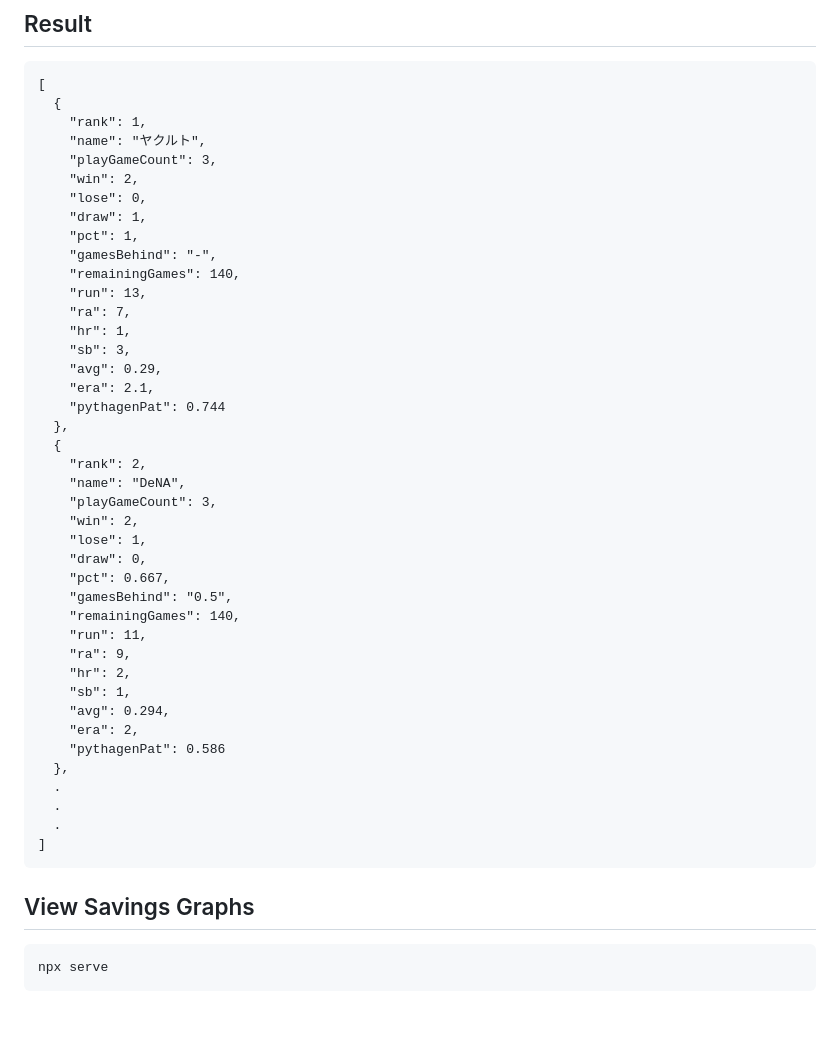
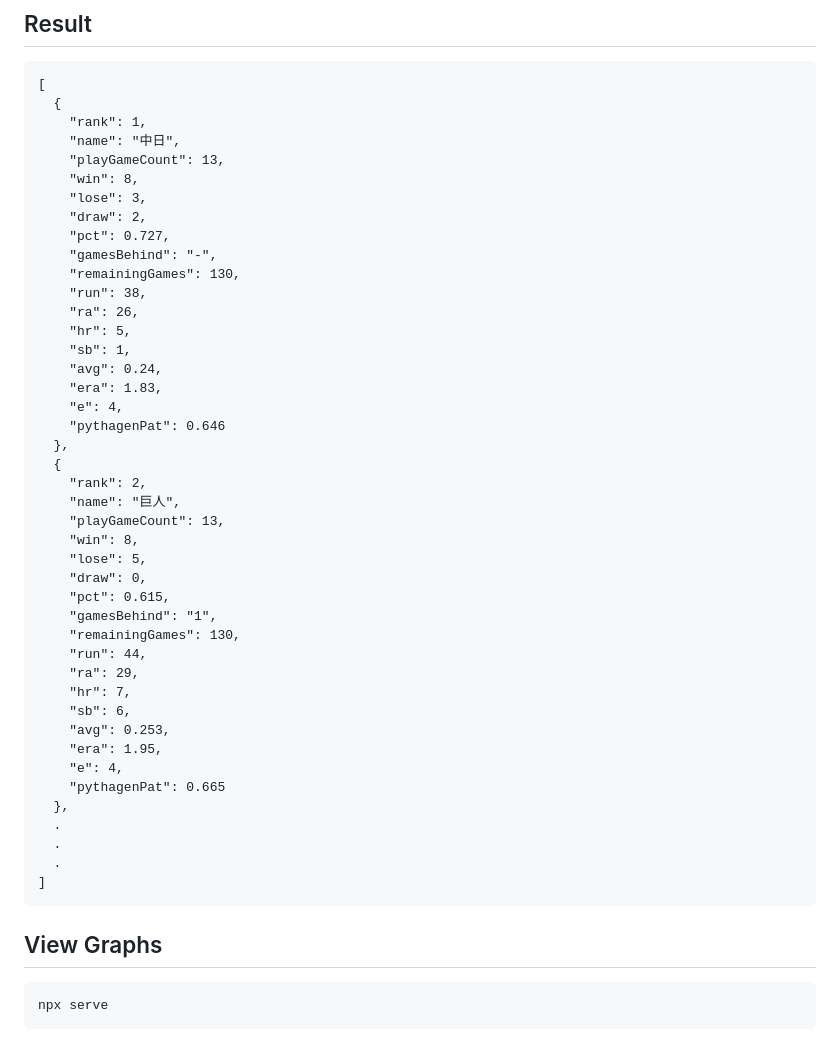
Before and after one commit to Ant2357/npb-result, a Markdown page: README.md, the part around the change printed below. GitHub-like rendering; blank space fills up the shorter version.

````diff
--- a/README.md
+++ b/README.md
@@ -16,39 +16,41 @@ node ./lib/main.js
 [
   {
     "rank": 1,
-    "name": "ヤクルト",
-    "playGameCount": 3,
-    "win": 2,
-    "lose": 0,
-    "draw": 1,
-    "pct": 1,
+    "name": "中日",
+    "playGameCount": 13,
+    "win": 8,
+    "lose": 3,
+    "draw": 2,
+    "pct": 0.727,
     "gamesBehind": "-",
-    "remainingGames": 140,
-    "run": 13,
-    "ra": 7,
-    "hr": 1,
-    "sb": 3,
-    "avg": 0.29,
-    "era": 2.1,
-    "pythagenPat": 0.744
+    "remainingGames": 130,
+    "run": 38,
+    "ra": 26,
+    "hr": 5,
+    "sb": 1,
+    "avg": 0.24,
+    "era": 1.83,
+    "e": 4,
+    "pythagenPat": 0.646
   },
   {
     "rank": 2,
-    "name": "DeNA",
-    "playGameCount": 3,
-    "win": 2,
-    "lose": 1,
+    "name": "巨人",
+    "playGameCount": 13,
+    "win": 8,
+    "lose": 5,
     "draw": 0,
-    "pct": 0.667,
-    "gamesBehind": "0.5",
-    "remainingGames": 140,
-    "run": 11,
-    "ra": 9,
-    "hr": 2,
-    "sb": 1,
-    "avg": 0.294,
-    "era": 2,
-    "pythagenPat": 0.586
+    "pct": 0.615,
+    "gamesBehind": "1",
+    "remainingGames": 130,
+    "run": 44,
+    "ra": 29,
+    "hr": 7,
+    "sb": 6,
+    "avg": 0.253,
+    "era": 1.95,
+    "e": 4,
+    "pythagenPat": 0.665
   },
   .
   .
@@ -56,7 +58,7 @@ node ./lib/main.js
 ]
 ```
 
-## View Savings Graphs
+## View Graphs
 ```bash
 npx serve
 ```
````
Also changed, not shown: other parts of README.md (+6 -1 lines), example.png (deleted), pythagenPatGraph.png (added), savingsGraph.png (added), 3 other files.
